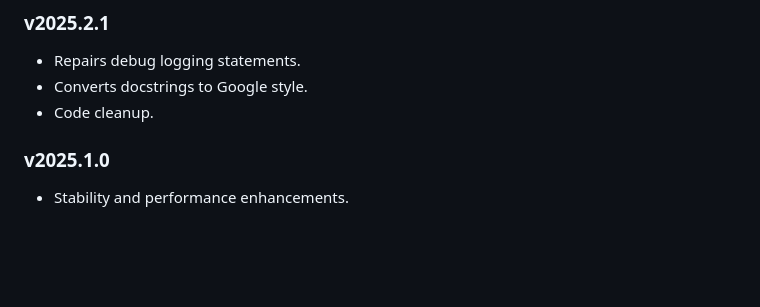
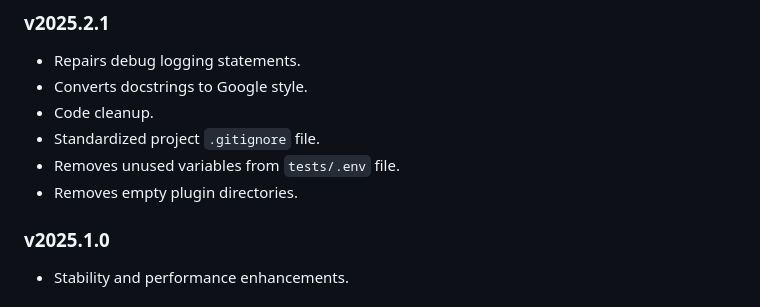
Before and after one commit to IndigoDomotics/GhostXML, a Markdown page: _changelog.md, the part around the change. Drawn GitHub-style; blank space fills up the shorter version.

Commit message:
Updates changelog.
Co-Authored-By: Claude Sonnet 4.6 <noreply@anthropic.com>

```diff
--- a/_changelog.md
+++ b/_changelog.md
@@ -2,6 +2,9 @@
 - Repairs debug logging statements.
 - Converts docstrings to Google style.
 - Code cleanup.
+- Standardized project `.gitignore` file.
+- Removes unused variables from `tests/.env` file.
+- Removes empty plugin directories.
 
 ### v2025.1.0
 - Stability and performance enhancements.
```
